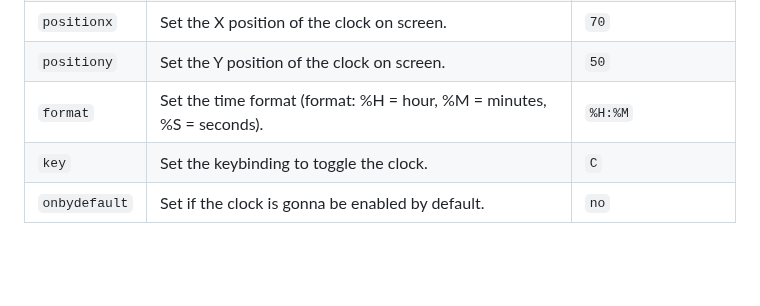
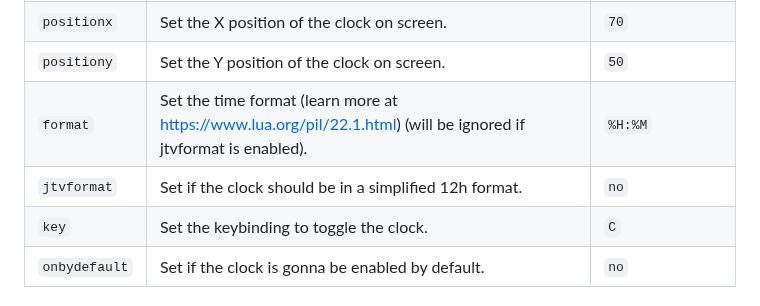
Before and after one commit to cyberyurei2000/mpv-osc-clock, a Markdown page: README.md, the part around one of its changes. Drawn GitHub-style; blank space fills up the shorter version.

```diff
--- a/README.md
+++ b/README.md
@@ -54,7 +69,8 @@ positiony=30
 |  `blur`         |  Set the strength of the blur to apply in the edges of the text, set to 0 to disable it.  |         `2`           |
 |  `positionx`    |  Set the X position of the clock on screen.                                               |         `70`          |
 |  `positiony`    |  Set the Y position of the clock on screen.                                               |         `50`          |
-|  `format`       |  Set the time format (format: %H = hour, %M = minutes, %S = seconds).                     |        `%H:%M`        |
+|  `format`       |  Set the time format (learn more at https://www.lua.org/pil/22.1.html) (will be ignored if jtvformat is enabled).                   |        `%H:%M`        |
+|  `jtvformat`    |  Set if the clock should be in a simplified 12h format.                                   |         `no`          |
 |  `key`          |  Set the keybinding to toggle the clock.                                                  |         `C`           |
 |  `onbydefault`  |  Set if the clock is gonna be enabled by default.                                         |         `no`          |
 
```
Also changed, not shown: other parts of README.md (+17 -2 lines), docs/screenshot3.png (added), 1 other file.
